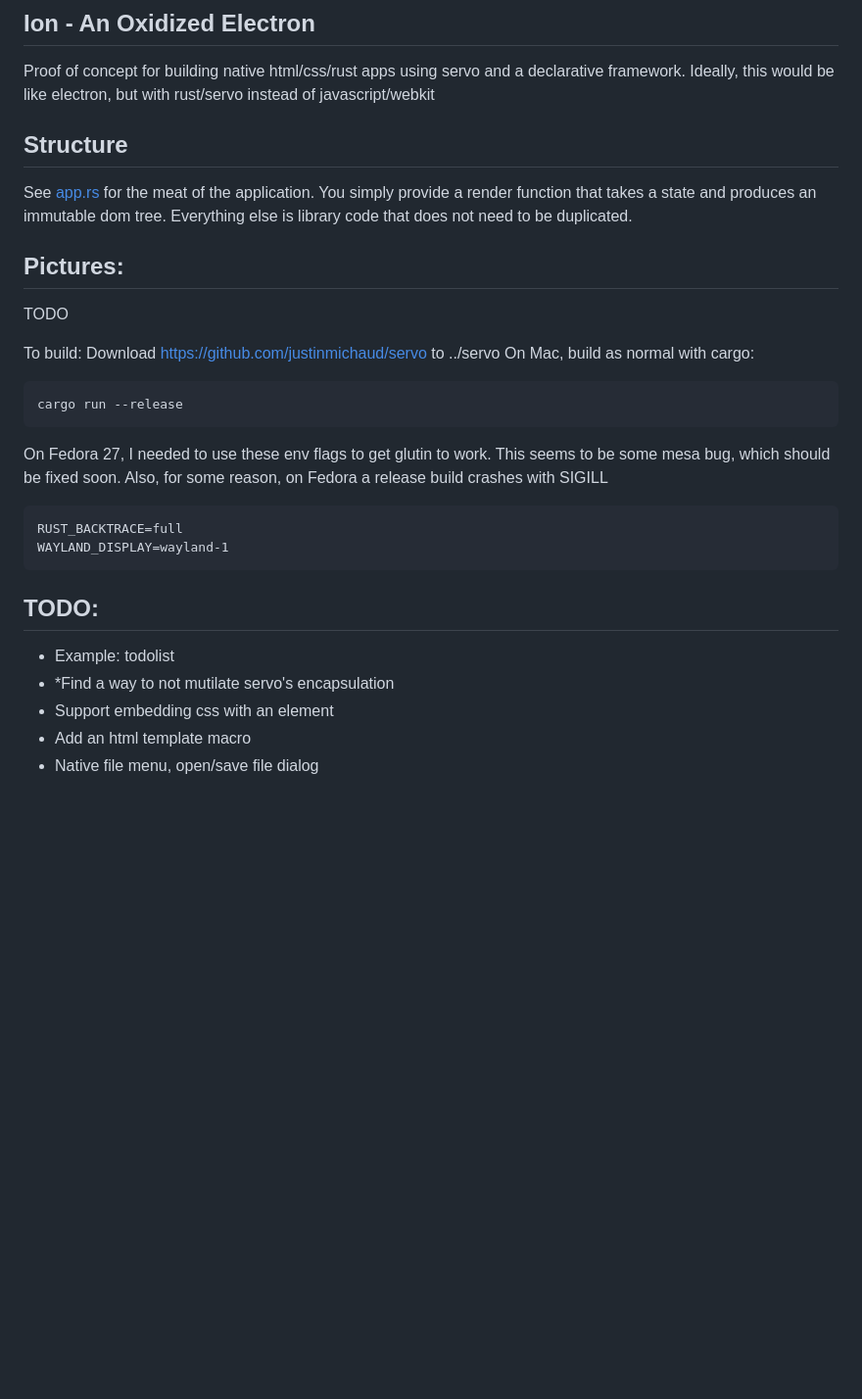
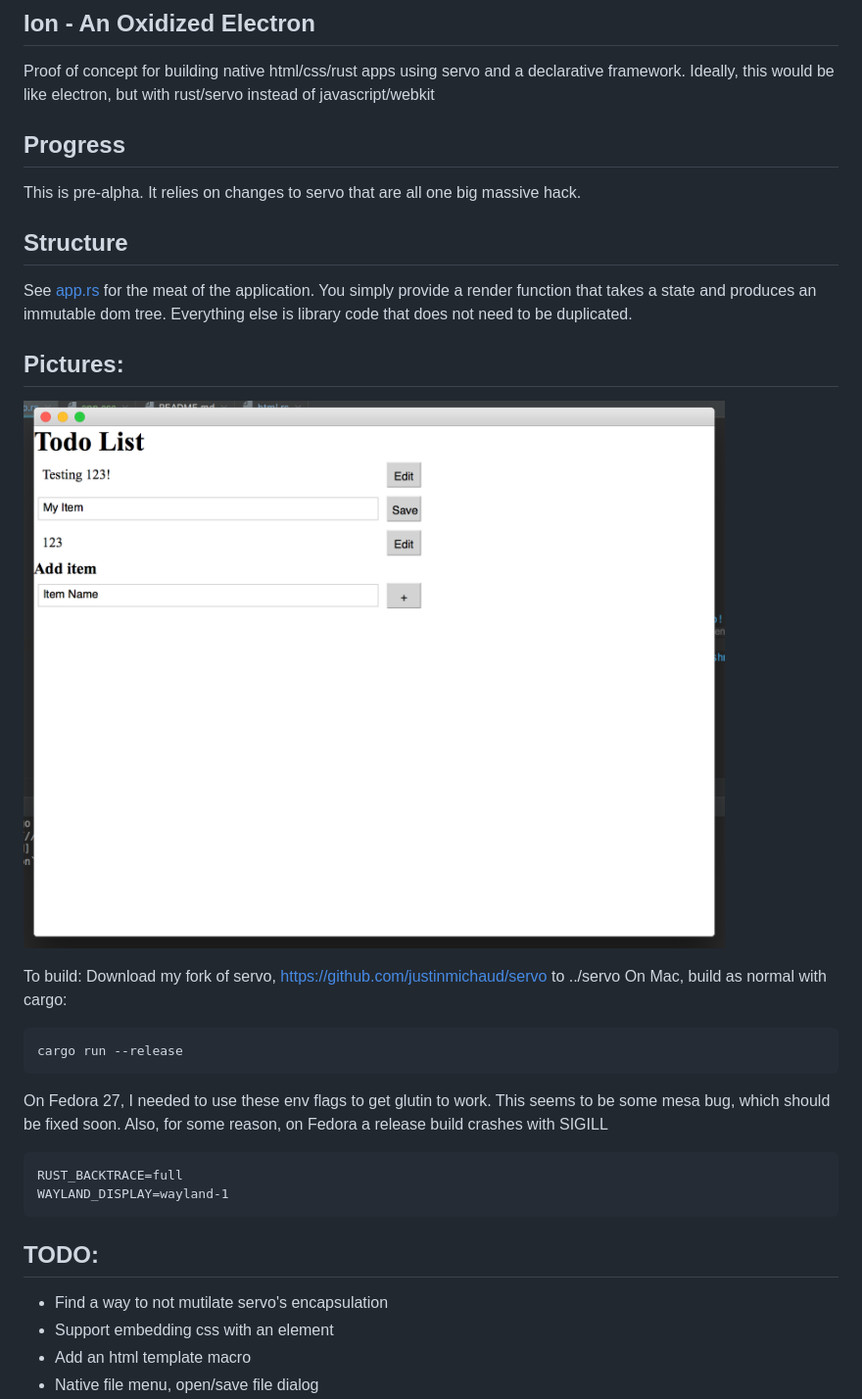
Before and after one commit to justinmichaud/ion, a Markdown page: README.md, the part around the change. Shown at 98% size. Rendered like a GitHub page; pictures changed too: todo.png (added); blank space fills up the shorter version.

Commit message:
add todolist example

````diff
--- a/README.md
+++ b/README.md
@@ -1,15 +1,18 @@
 ## Ion - An Oxidized Electron
 Proof of concept for building native html/css/rust apps using servo and a declarative framework. Ideally, this would be like electron, but with rust/servo instead of javascript/webkit
+
+## Progress
+This is pre-alpha. It relies on changes to servo that are all one big massive hack.
 
 ## Structure
 See [app.rs](src/app.rs) for the meat of the application. You simply provide a render function that takes a state and produces an immutable dom tree.
 Everything else is library code that does not need to be duplicated.
 
 ## Pictures:
-TODO
+![todo.png](todo.png)
 
 To build:
-Download https://github.com/justinmichaud/servo to ../servo
+Download my fork of servo, https://github.com/justinmichaud/servo to ../servo
 On Mac, build as normal with cargo:
 ```
 cargo run --release
@@ -23,8 +26,7 @@ WAYLAND_DISPLAY=wayland-1
 ```
 
 ## TODO:
-- Example: todolist
-- *Find a way to not mutilate servo's encapsulation
+- Find a way to not mutilate servo's encapsulation
 - Support embedding css with an element
 - Add an html template macro
 - Native file menu, open/save file dialog
````
Also changed, not shown: 4 other files.
